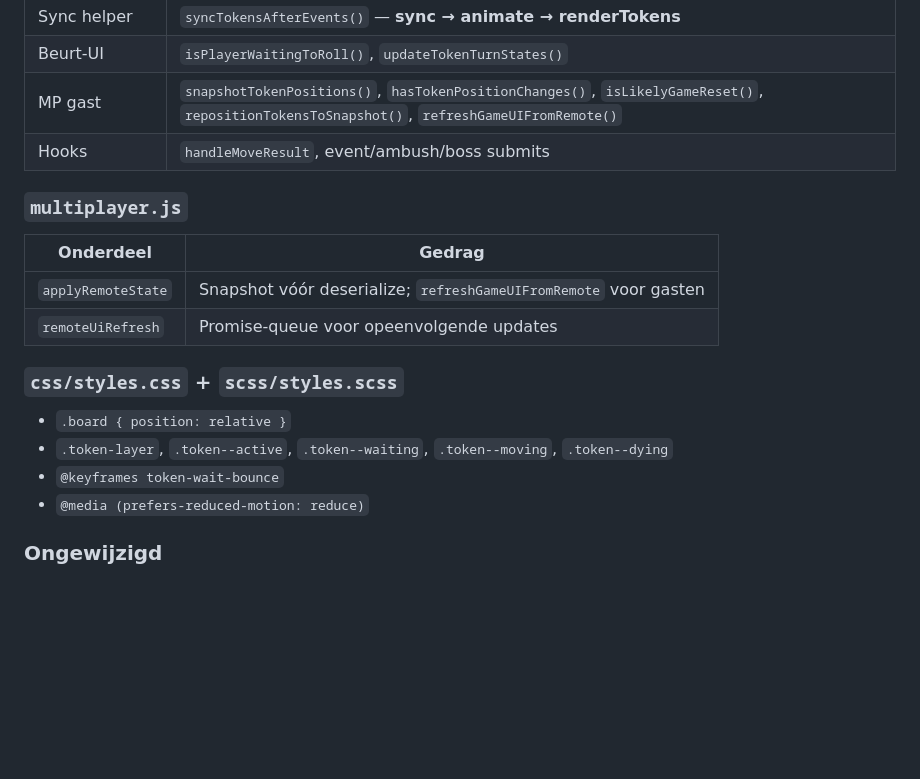
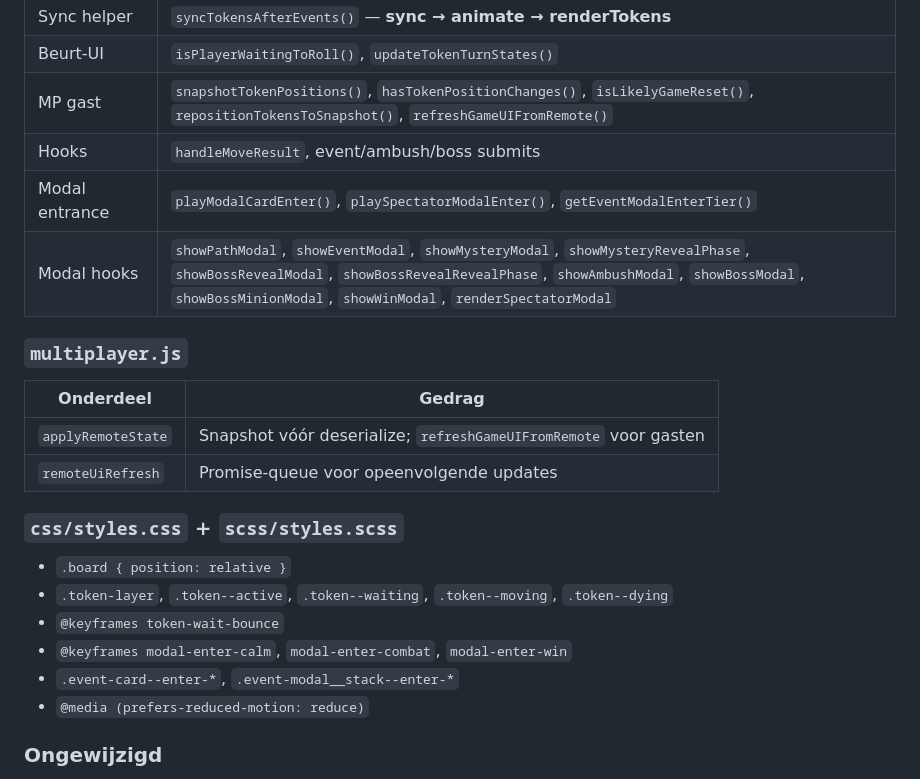
Before and after one commit to V3xillum/dnd-board, a Markdown page: MD/sessie-9-token-animatie.md, the part around one of its changes. Rendered like a GitHub page; blank space fills up the shorter version.

```diff
--- a/MD/sessie-9-token-animatie.md
+++ b/MD/sessie-9-token-animatie.md
@@ -182,6 +227,8 @@ applyRemoteState (multiplayer.js)
 | Beurt-UI | `isPlayerWaitingToRoll()`, `updateTokenTurnStates()` |
 | MP gast | `snapshotTokenPositions()`, `hasTokenPositionChanges()`, `isLikelyGameReset()`, `repositionTokensToSnapshot()`, `refreshGameUIFromRemote()` |
 | Hooks | `handleMoveResult`, event/ambush/boss submits |
+| Modal entrance | `playModalCardEnter()`, `playSpectatorModalEnter()`, `getEventModalEnterTier()` |
+| Modal hooks | `showPathModal`, `showEventModal`, `showMysteryModal`, `showMysteryRevealPhase`, `showBossRevealModal`, `showBossRevealRevealPhase`, `showAmbushModal`, `showBossModal`, `showBossMinionModal`, `showWinModal`, `renderSpectatorModal` |
 
 ### `multiplayer.js`
 
@@ -195,6 +242,8 @@ applyRemoteState (multiplayer.js)
 - `.board { position: relative }`
 - `.token-layer`, `.token--active`, `.token--waiting`, `.token--moving`, `.token--dying`
 - `@keyframes token-wait-bounce`
+- `@keyframes modal-enter-calm`, `modal-enter-combat`, `modal-enter-win`
+- `.event-card--enter-*`, `.event-modal__stack--enter-*`
 - `@media (prefers-reduced-motion: reduce)`
 
 ### Ongewijzigd
```
Also changed, not shown: other parts of MD/sessie-9-token-animatie.md (+62 -4 lines).
